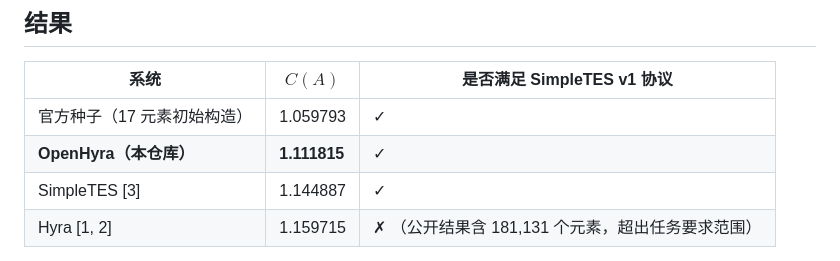
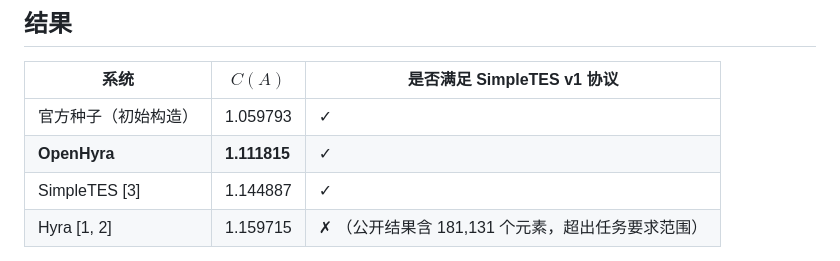
Before and after one commit to MrSteeeve/OpenHyra, a Markdown page: README.zh-CN.md, the part around the change. Drawn GitHub-style.

```diff
--- a/README.zh-CN.md
+++ b/README.zh-CN.md
@@ -29,8 +29,8 @@ $2 \le |A| \le 512$、元素取值在 $[-10^6, 10^6]$ 区间内、候选方案
 
 | 系统 | $C(A)$ | 是否满足 SimpleTES v1 协议 |
 |---|---|---|
-| 官方种子（17 元素初始构造） | 1.059793 | ✓ |
-| **OpenHyra（本仓库）** | **1.111815** | ✓ |
+| 官方种子（初始构造） | 1.059793 | ✓ |
+| **OpenHyra** | **1.111815** | ✓ |
 | SimpleTES [3] | 1.144887 | ✓ |
 | Hyra [1, 2] | 1.159715 | ✗ （公开结果含 181,131 个元素，超出任务要求范围） |
 
```
